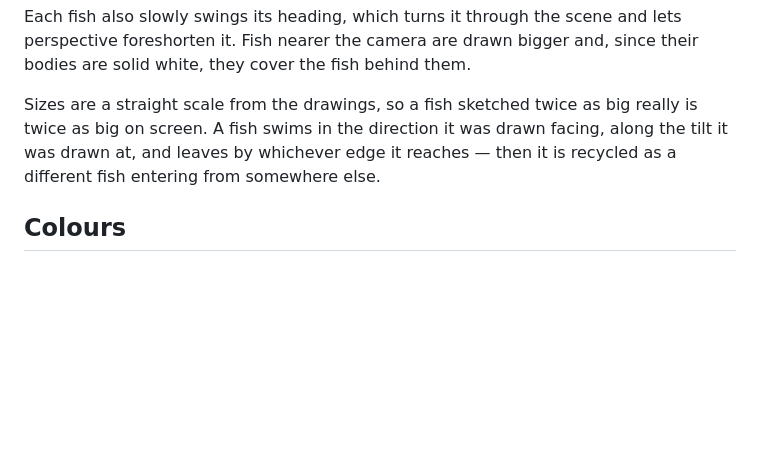
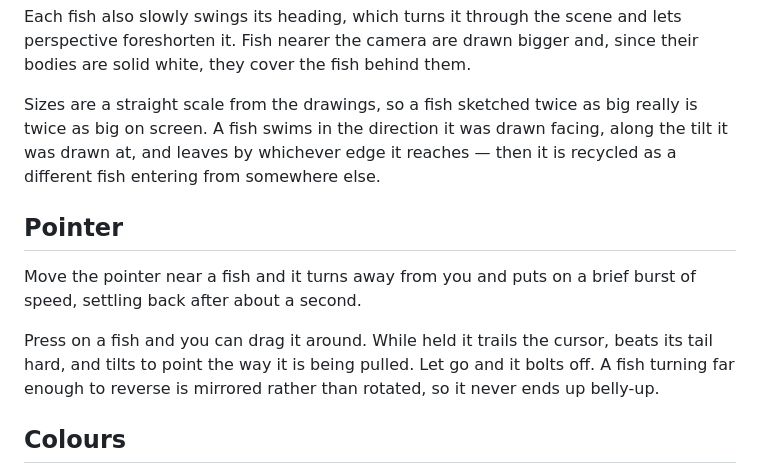
Before and after one commit to tiagopedras/boxyfish, a Markdown page: README.md, the part around the change. GitHub-like rendering; blank space fills up the shorter version.

Commit message:
README: document the pointer interactions
Co-Authored-By: Claude Opus 5 <noreply@anthropic.com>

```diff
--- a/README.md
+++ b/README.md
@@ -95,6 +95,16 @@ really is twice as big on screen. A fish swims in the direction it was drawn
 facing, along the tilt it was drawn at, and leaves by whichever edge it reaches
 — then it is recycled as a different fish entering from somewhere else.
 
+## Pointer
+
+Move the pointer near a fish and it turns away from you and puts on a brief
+burst of speed, settling back after about a second.
+
+Press on a fish and you can drag it around. While held it trails the cursor,
+beats its tail hard, and tilts to point the way it is being pulled. Let go and
+it bolts off. A fish turning far enough to reverse is mirrored rather than
+rotated, so it never ends up belly-up.
+
 ## Colours
 
 Every fish is stored as plain white-with-black-lines, and the theme decides
```
